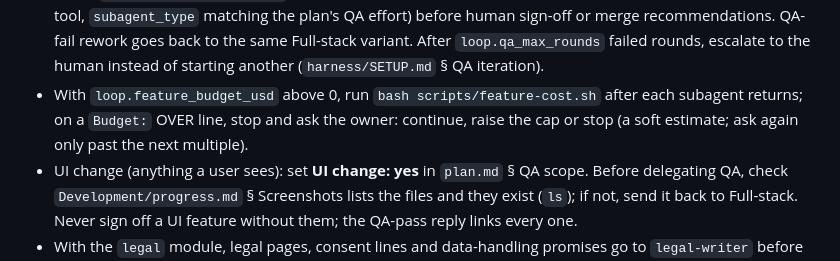
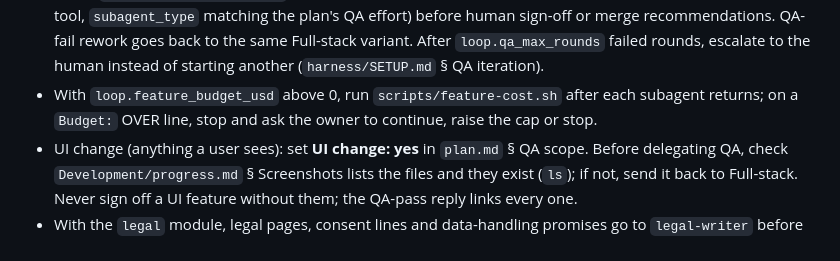
Before and after one commit to Antarsoft/morphness, a Markdown page: template/harness/TECHNICAL_LEAD.md, the part around the change. Drawn GitHub-style.

Commit message:
Trim the budget rule so the updated install stays under the rules ceiling

```diff
--- a/template/harness/TECHNICAL_LEAD.md
+++ b/template/harness/TECHNICAL_LEAD.md
@@ -18,7 +18,7 @@ Config keys named here live in `harness.config.yml`: the integration branch (`br
 - Delegate **all** application and product code changes to the **Full-stack engineer**: Agent tool with the `subagent_type` matching the plan's Full-stack effort (`project/HARNESS_AGENTS.md`).
 - When the plan's Full-stack effort is `xhigh`<!-- module:security -->, or, with the `security` module, the plan (a bug plan included) says **Security feature: yes** or **Security review before QA: yes** (its threat model is in `plan.md` § Security)<!-- /module:security -->, run the read-only review in `harness/SETUP.md` § Code review before QA after dev completes and before QA. A review result never ends the turn: write `review.md` and launch the fix round (or QA) in the same turn (learned: a thread sat idle after a review until the human asked).
 - When `Development/progress.md` marks dev complete, **mandatorily** delegate to the **QA engineer** (Agent tool, `subagent_type` matching the plan's QA effort) before human sign-off or merge recommendations. QA-fail rework goes back to the same Full-stack variant. After `loop.qa_max_rounds` failed rounds, escalate to the human instead of starting another (`harness/SETUP.md` § QA iteration).
-- With `loop.feature_budget_usd` above 0, run `bash scripts/feature-cost.sh` after each subagent returns; on a `Budget:` OVER line, stop and ask the owner: continue, raise the cap or stop (a soft estimate; ask again only past the next multiple).
+- With `loop.feature_budget_usd` above 0, run `scripts/feature-cost.sh` after each subagent returns; on a `Budget:` OVER line, stop and ask the owner to continue, raise the cap or stop.
 - UI change (anything a user sees): set **UI change: yes** in `plan.md` § QA scope. Before delegating QA, check `Development/progress.md` § Screenshots lists the files and they exist (`ls`); if not, send it back to Full-stack. Never sign off a UI feature without them; the QA-pass reply links every one.
 - With the `legal` module, legal pages, consent lines and data-handling promises go to `legal-writer` before approval ([harness/modules/legal/README.md](./modules/legal/README.md)). Never write or reword legal sentences yourself, and never let Full-stack do it.
 - After QA **pass**, follow `harness/SETUP.md` § After QA pass: the steps file (or none), `plan.md` **Status** `passed` with its **Steps file** line, the PR marked ready.
```
